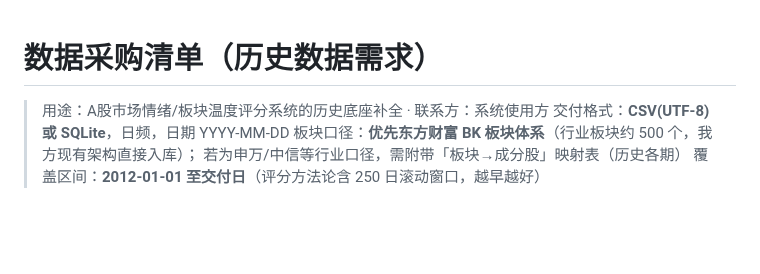
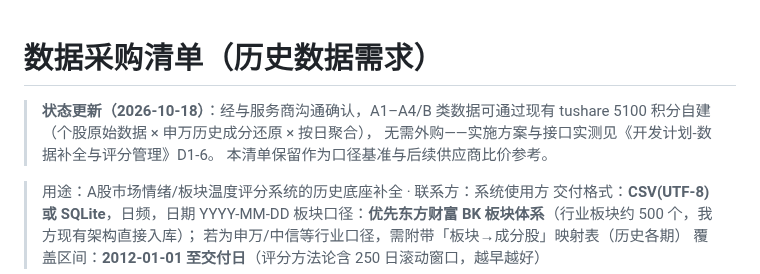
Before and after one commit to zhongbinling/stock_analyze, a Markdown page: docs/数据采购清单.md, the part around the change. GitHub-like rendering; blank space fills up the shorter version.

```diff
--- a/docs/数据采购清单.md
+++ b/docs/数据采购清单.md
@@ -1,4 +1,9 @@
 # 数据采购清单（历史数据需求）
+
+> **状态更新（2026-10-18）**：经与服务商沟通确认，A1–A4/B 类数据可通过现有
+> tushare 5100 积分自建（个股原始数据 × 申万历史成分还原 × 按日聚合），
+> 无需外购——实施方案与接口实测见《开发计划-数据补全与评分管理》D1-6。
+> 本清单保留作为口径基准与后续供应商比价参考。
 
 > 用途：A股市场情绪/板块温度评分系统的历史底座补全 · 联系方：系统使用方
 > 交付格式：**CSV(UTF-8) 或 SQLite**，日频，日期 YYYY-MM-DD
```
Also changed, not shown: docs/开发计划-数据补全与评分管理.md (+39 -0 lines).
